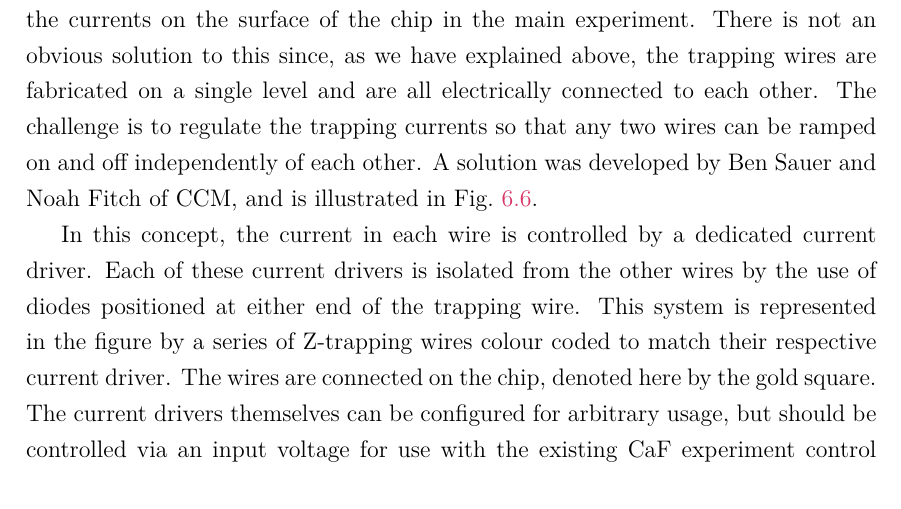
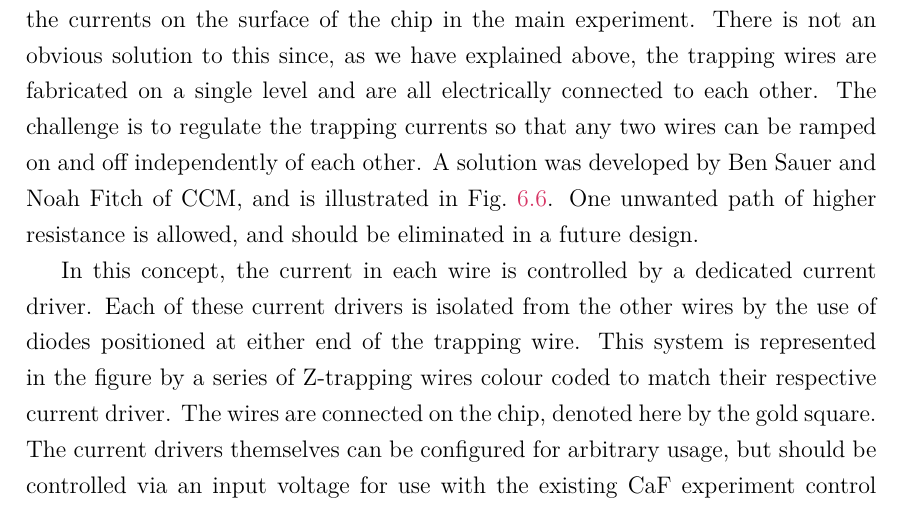
Before and after one commit to mcgarc/PhDWrite, a LaTeX thesis (main.tex, which reads chapters/exper.tex): part of page 105 of 159, cut so that both start at the same text. Compiled offline with pdfLaTeX.

Commit message:
Small note on unwanted current path in driver description

```diff
--- a/chapters/exper.tex
+++ b/chapters/exper.tex
@@ -367,12 +367,13 @@ and~(b) respectively.
 
 One problem that I have not yet expanded on is how exactly we intend to control
 the currents on the surface of the chip in the main experiment. There is not an
-obvious solution to this since, as we have explained above, the trapping wires are
-fabricated on a single level and are all electrically connected to each other.
-The challenge is to regulate the trapping currents so that any two wires can be
-ramped on and off independently of each other. A solution was developed by Ben
-Sauer and Noah Fitch of CCM, and is illustrated in
-\myfigref{exper:fig:drivers}.
+obvious solution to this since, as we have explained above, the trapping wires
+are fabricated on a single level and are all electrically connected to each
+other.  The challenge is to regulate the trapping currents so that any two
+wires can be ramped on and off independently of each other. A solution was
+developed by Ben Sauer and Noah Fitch of CCM, and is illustrated in
+\myfigref{exper:fig:drivers}. One unwanted path of higher resistance is
+allowed, and should be eliminated in a future design.
 
 \begin{figure}[htb]
   \centering
```
